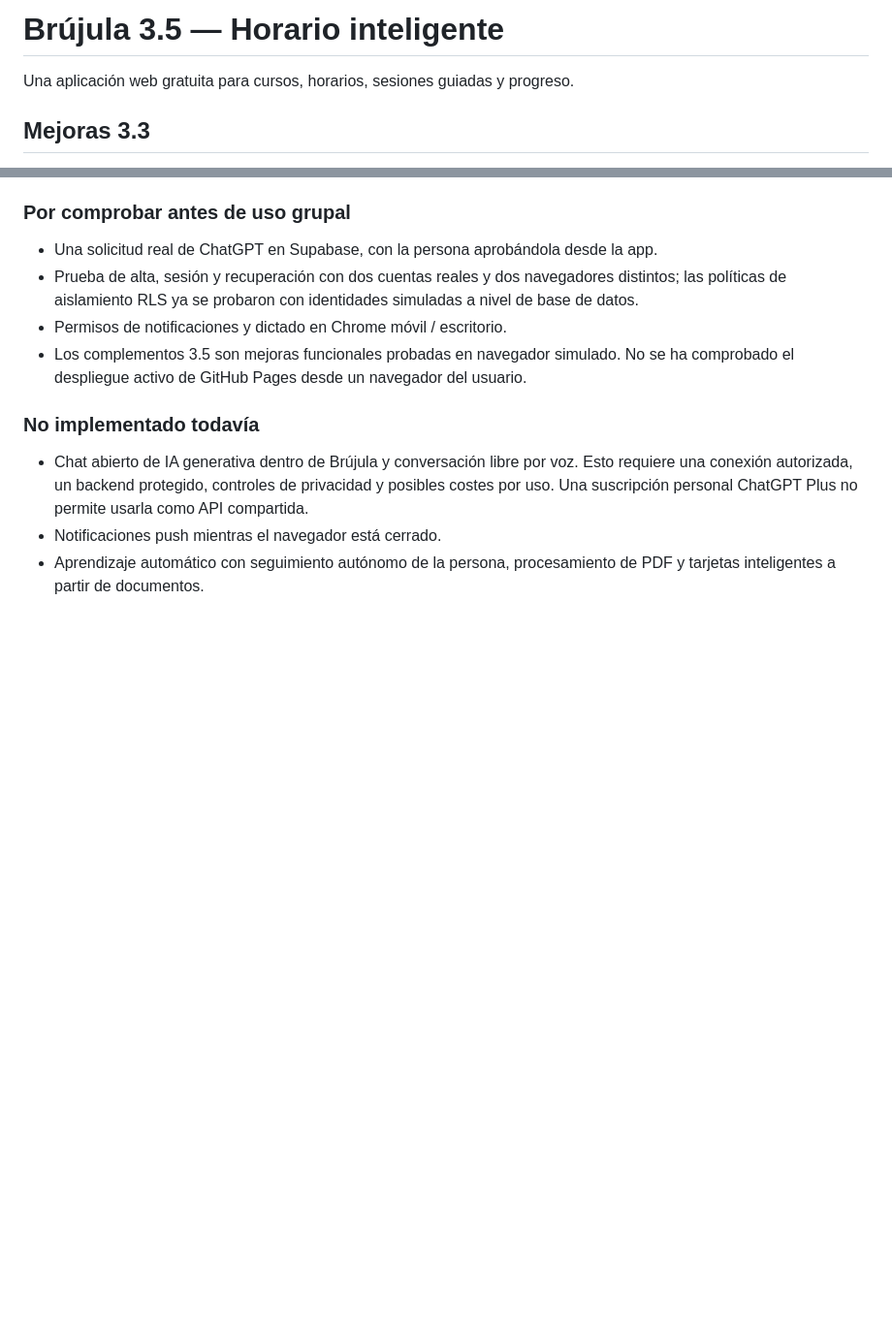
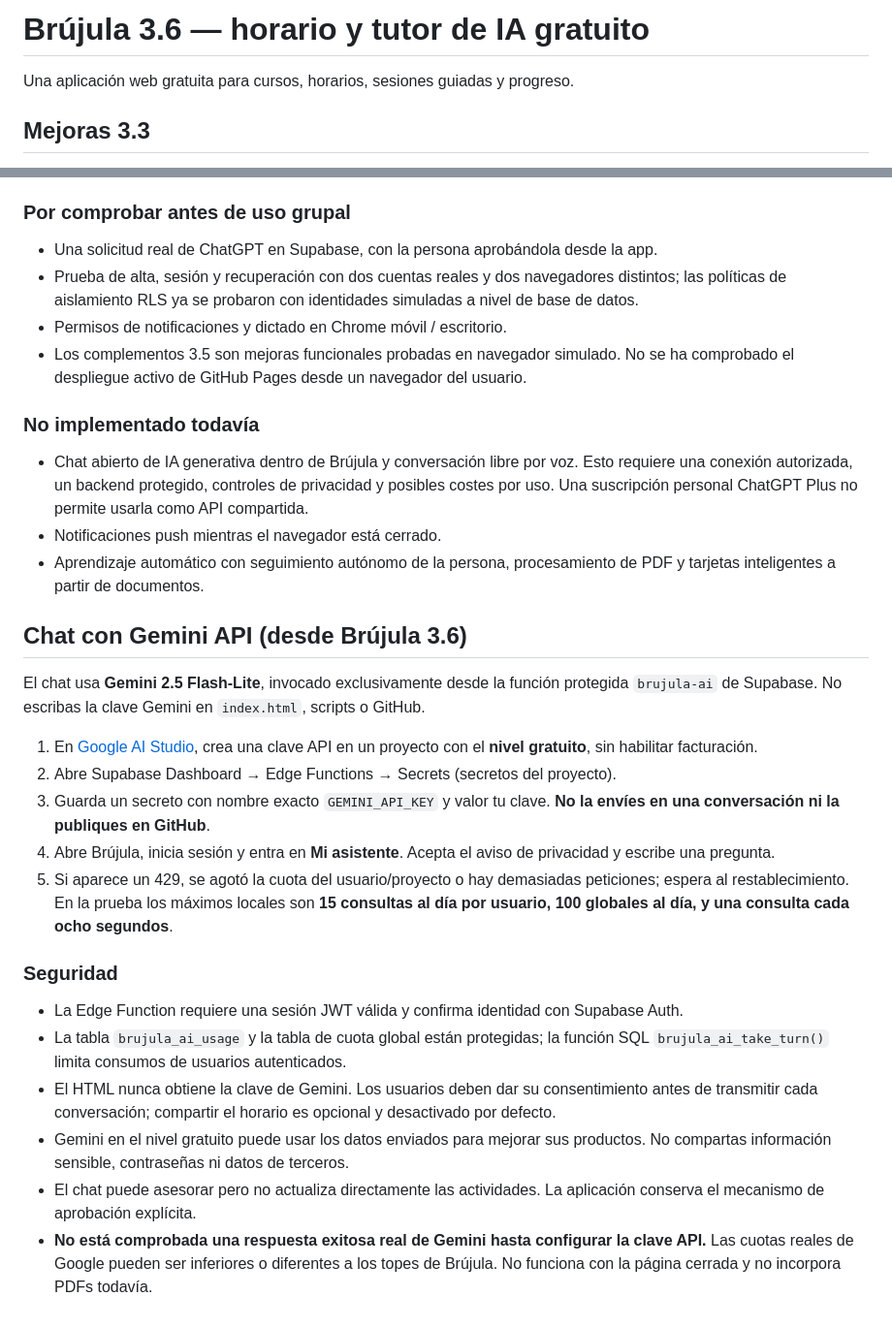
Before and after one commit to nohatosem/brujula-estudio, a Markdown page: README.md, 2 parts joined by grey strips. Shown at 97% size. GitHub-like rendering; blank space fills up the shorter version.

Commit message:
Documentar Gemini API gratuita, seguridad y activación de secreto Supabase

```diff
--- a/README.md
+++ b/README.md
@@ -1,4 +1,4 @@
-# Brújula 3.5 — Horario inteligente
+# Brújula 3.6 — horario y tutor de IA gratuito
 
 Una aplicación web gratuita para cursos, horarios, sesiones guiadas y progreso.
 
@@ -82,3 +82,21 @@ Actualizar código desde el plugin GitHub es distinto de modificar información
 - Chat abierto de IA generativa dentro de Brújula y conversación libre por voz. Esto requiere una conexión autorizada, un backend protegido, controles de privacidad y posibles costes por uso. Una suscripción personal ChatGPT Plus no permite usarla como API compartida.
 - Notificaciones push mientras el navegador está cerrado.
 - Aprendizaje automático con seguimiento autónomo de la persona, procesamiento de PDF y tarjetas inteligentes a partir de documentos.
+
+## Chat con Gemini API (desde Brújula 3.6)
+
+El chat usa **Gemini 2.5 Flash-Lite**, invocado exclusivamente desde la función protegida `brujula-ai` de Supabase. No escribas la clave Gemini en `index.html`, scripts o GitHub.
+
+1. En [Google AI Studio](https://aistudio.google.com/api-keys), crea una clave API en un proyecto con el **nivel gratuito**, sin habilitar facturación.
+2. Abre Supabase Dashboard → Edge Functions → Secrets (secretos del proyecto).
+3. Guarda un secreto con nombre exacto `GEMINI_API_KEY` y valor tu clave. **No la envíes en una conversación ni la publiques en GitHub**.
+4. Abre Brújula, inicia sesión y entra en **Mi asistente**. Acepta el aviso de privacidad y escribe una pregunta.
+5. Si aparece un 429, se agotó la cuota del usuario/proyecto o hay demasiadas peticiones; espera al restablecimiento. En la prueba los máximos locales son **15 consultas al día por usuario, 100 globales al día, y una consulta cada ocho segundos**.
+
+### Seguridad
+- La Edge Function requiere una sesión JWT válida y confirma identidad con Supabase Auth.
+- La tabla `brujula_ai_usage` y la tabla de cuota global están protegidas; la función SQL `brujula_ai_take_turn()` limita consumos de usuarios autenticados.
+- El HTML nunca obtiene la clave de Gemini. Los usuarios deben dar su consentimiento antes de transmitir cada conversación; compartir el horario es opcional y desactivado por defecto.
+- Gemini en el nivel gratuito puede usar los datos enviados para mejorar sus productos. No compartas información sensible, contraseñas ni datos de terceros.
+- El chat puede asesorar pero no actualiza directamente las actividades. La aplicación conserva el mecanismo de aprobación explícita.
+- **No está comprobada una respuesta exitosa real de Gemini hasta configurar la clave API.** Las cuotas reales de Google pueden ser inferiores o diferentes a los topes de Brújula. No funciona con la página cerrada y no incorpora PDFs todavía.
```
